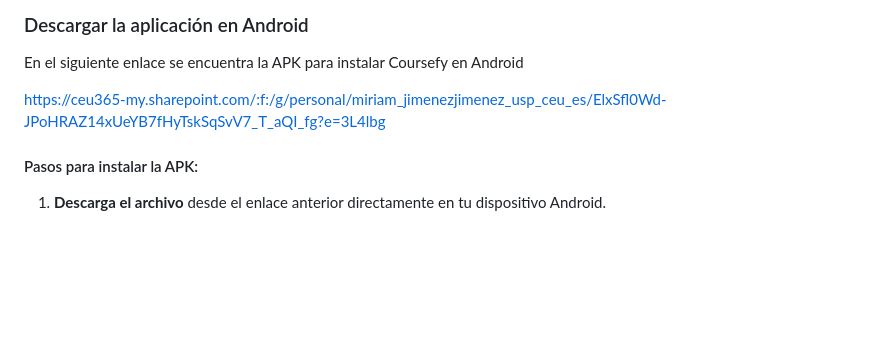
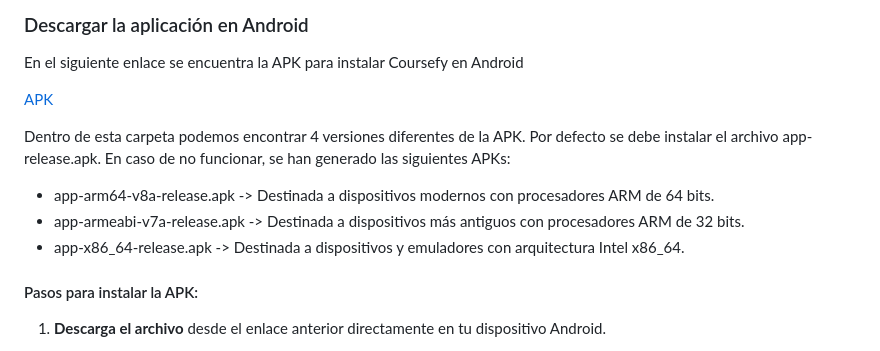
Before and after one commit to miriamjimenezj/coursefy, a Markdown page: README.md, the part around the change. Rendered like a GitHub page; blank space fills up the shorter version.

```diff
--- a/README.md
+++ b/README.md
@@ -71,7 +71,13 @@ En la siguiente imagen se detalla la estructura del proyecto, que refleja direct
 ### Descargar la aplicación en Android
 En el siguiente enlace se encuentra la APK para instalar Coursefy en Android
 
-https://ceu365-my.sharepoint.com/:f:/g/personal/miriam_jimenezjimenez_usp_ceu_es/ElxSfl0Wd-JPoHRAZ14xUeYB7fHyTskSqSvV7_T_aQI_fg?e=3L4lbg
+[APK](https://github.com/miriamjimenezj/coursefy/tree/main/APK)
+
+Dentro de esta carpeta podemos encontrar 4 versiones diferentes de la APK. Por defecto se debe instalar el archivo app-release.apk. En caso de no funcionar, se han generado las siguientes APKs:
+
+- app-arm64-v8a-release.apk -> Destinada a dispositivos modernos con procesadores ARM de 64 bits.
+- app-armeabi-v7a-release.apk -> Destinada a dispositivos más antiguos con procesadores ARM de 32 bits.
+- app-x86_64-release.apk -> Destinada a dispositivos y emuladores con arquitectura Intel x86_64.
 
 #### Pasos para instalar la APK:
 
```
